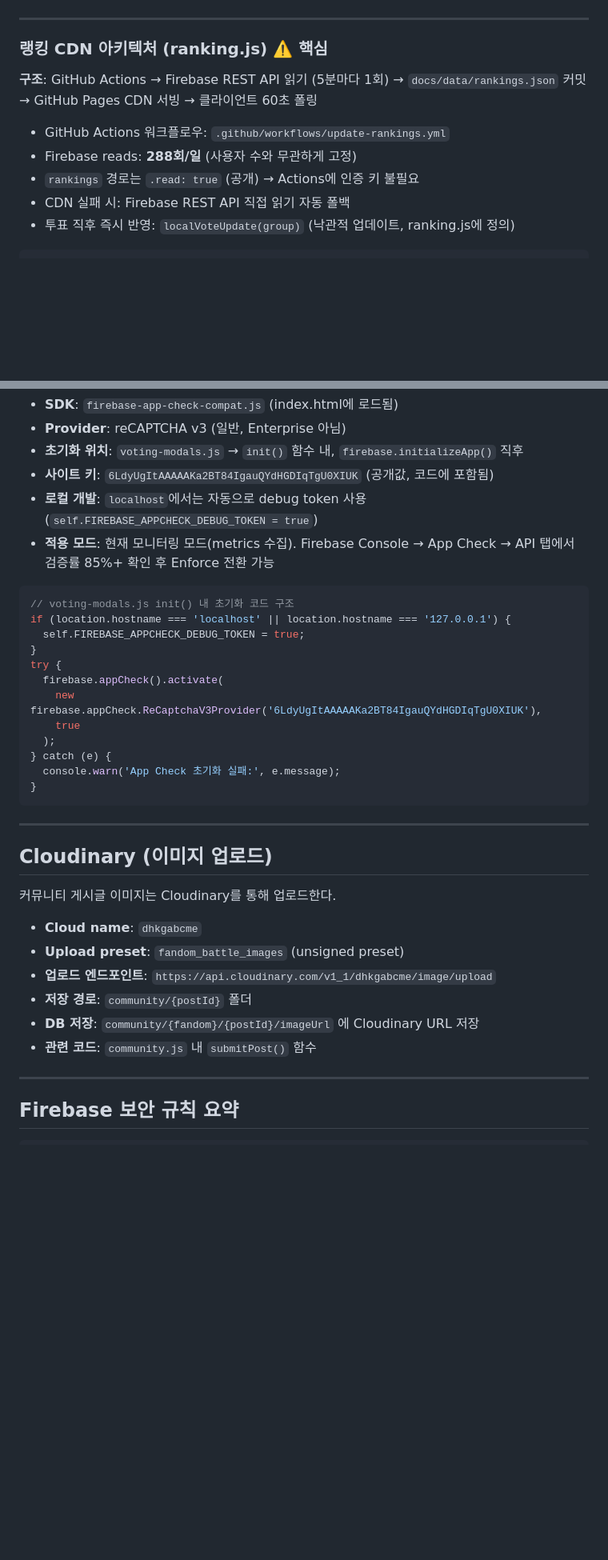
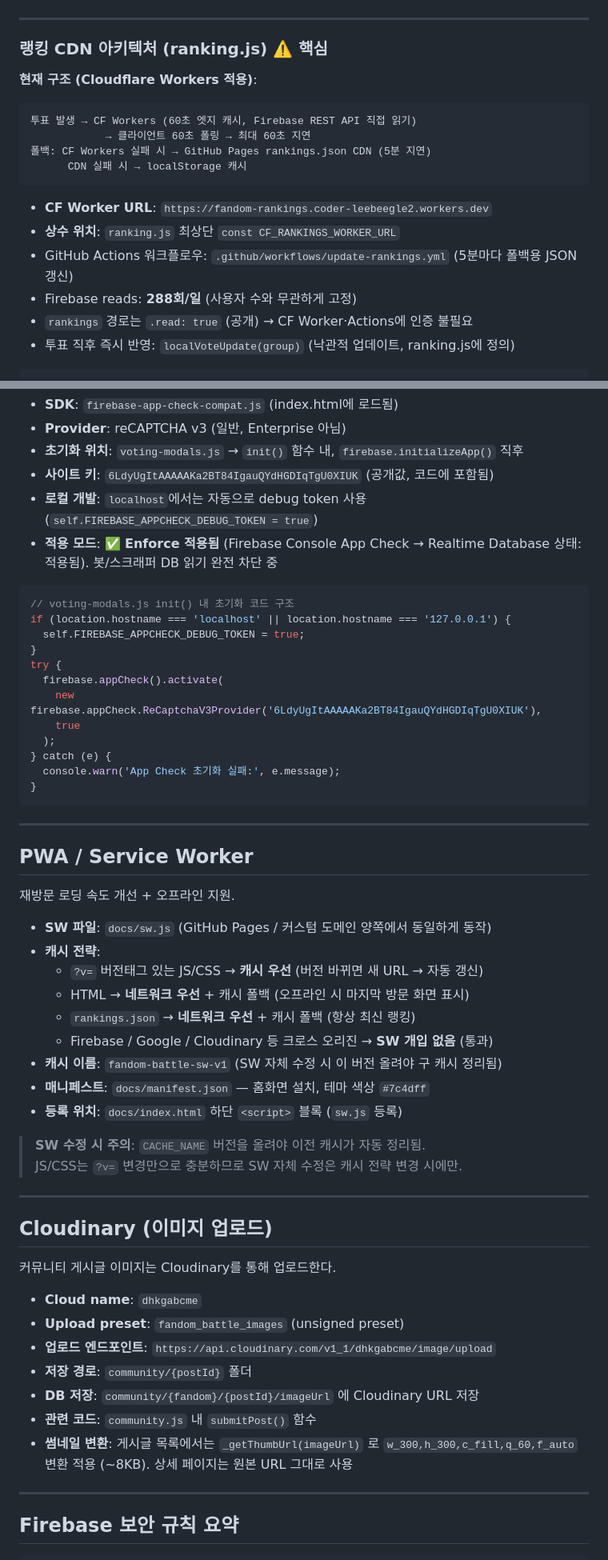
Before and after one commit to fandomkorea/fandom-battle, a Markdown page: CLAUDE.md, 2 parts joined by grey strips. Shown at 80% size. Drawn GitHub-style; blank space fills up the shorter version.

````diff
--- a/CLAUDE.md
+++ b/CLAUDE.md
@@ -166,12 +170,19 @@ Firebase Realtime Database는 **다운로드 대역폭 기준 과금($1/GB)**이
 
 ### 랭킹 CDN 아키텍처 (ranking.js) ⚠️ 핵심
 
-**구조**: GitHub Actions → Firebase REST API 읽기 (5분마다 1회) → `docs/data/rankings.json` 커밋 → GitHub Pages CDN 서빙 → 클라이언트 60초 폴링
+**현재 구조 (Cloudflare Workers 적용)**:
+```
+투표 발생 → CF Workers (60초 엣지 캐시, Firebase REST API 직접 읽기)
+            → 클라이언트 60초 폴링 → 최대 60초 지연
+폴백: CF Workers 실패 시 → GitHub Pages rankings.json CDN (5분 지연)
+      CDN 실패 시 → localStorage 캐시
+```
 
-- GitHub Actions 워크플로우: `.github/workflows/update-rankings.yml`
+- **CF Worker URL**: `https://fandom-rankings.coder-leebeegle2.workers.dev`
+- **상수 위치**: `ranking.js` 최상단 `const CF_RANKINGS_WORKER_URL`
+- GitHub Actions 워크플로우: `.github/workflows/update-rankings.yml` (5분마다 폴백용 JSON 갱신)
 - Firebase reads: **288회/일** (사용자 수와 무관하게 고정)
-- `rankings` 경로는 `.read: true` (공개) → Actions에 인증 키 불필요
-- CDN 실패 시: Firebase REST API 직접 읽기 자동 폴백
+- `rankings` 경로는 `.read: true` (공개) → CF Worker·Actions에 인증 불필요
 - 투표 직후 즉시 반영: `localVoteUpdate(group)` (낙관적 업데이트, ranking.js에 정의)
 
 ```javascript
@@ -323,7 +350,7 @@ _renderCommunityPostList(fandom, posts) // 캐시/Firebase 공통 렌더 함수
 - **초기화 위치**: `voting-modals.js` → `init()` 함수 내, `firebase.initializeApp()` 직후
 - **사이트 키**: `6LdyUgItAAAAAKa2BT84IgauQYdHGDIqTgU0XIUK` (공개값, 코드에 포함됨)
 - **로컬 개발**: `localhost`에서는 자동으로 debug token 사용 (`self.FIREBASE_APPCHECK_DEBUG_TOKEN = true`)
-- **적용 모드**: 현재 모니터링 모드(metrics 수집). Firebase Console → App Check → API 탭에서 검증률 85%+ 확인 후 Enforce 전환 가능
+- **적용 모드**: ✅ **Enforce 적용됨** (Firebase Console App Check → Realtime Database 상태: 적용됨). 봇/스크래퍼 DB 읽기 완전 차단 중
 
 ```javascript
 // voting-modals.js init() 내 초기화 코드 구조
@@ -342,6 +369,25 @@ try {
 
 ---
 
+## PWA / Service Worker
+
+재방문 로딩 속도 개선 + 오프라인 지원.
+
+- **SW 파일**: `docs/sw.js` (GitHub Pages / 커스텀 도메인 양쪽에서 동일하게 동작)
+- **캐시 전략**:
+  - `?v=` 버전태그 있는 JS/CSS → **캐시 우선** (버전 바뀌면 새 URL → 자동 갱신)
+  - HTML → **네트워크 우선** + 캐시 폴백 (오프라인 시 마지막 방문 화면 표시)
+  - `rankings.json` → **네트워크 우선** + 캐시 폴백 (항상 최신 랭킹)
+  - Firebase / Google / Cloudinary 등 크로스 오리진 → **SW 개입 없음** (통과)
+- **캐시 이름**: `fandom-battle-sw-v1` (SW 자체 수정 시 이 버전 올려야 구 캐시 정리됨)
+- **매니페스트**: `docs/manifest.json` — 홈화면 설치, 테마 색상 `#7c4dff`
+- **등록 위치**: `docs/index.html` 하단 `<script>` 블록 (`sw.js` 등록)
+
+> **SW 수정 시 주의**: `CACHE_NAME` 버전을 올려야 이전 캐시가 자동 정리됨.
+> JS/CSS는 `?v=` 변경만으로 충분하므로 SW 자체 수정은 캐시 전략 변경 시에만.
+
+---
+
 ## Cloudinary (이미지 업로드)
 
 커뮤니티 게시글 이미지는 Cloudinary를 통해 업로드한다.
@@ -352,6 +398,7 @@ try {
 - **저장 경로**: `community/{postId}` 폴더
 - **DB 저장**: `community/{fandom}/{postId}/imageUrl` 에 Cloudinary URL 저장
 - **관련 코드**: `community.js` 내 `submitPost()` 함수
+- **썸네일 변환**: 게시글 목록에서는 `_getThumbUrl(imageUrl)` 로 `w_300,h_300,c_fill,q_60,f_auto` 변환 적용 (~8KB). 상세 페이지는 원본 URL 그대로 사용
 
 ---
 
````
Also changed, not shown: other parts of CLAUDE.md (+31 -9 lines).
